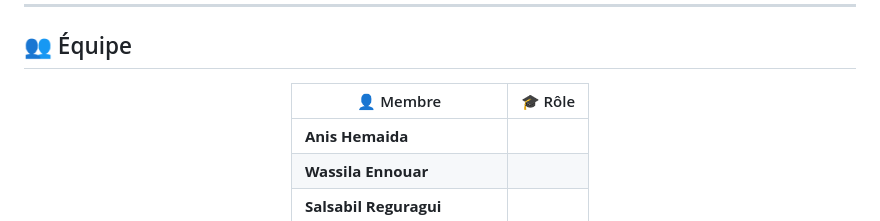
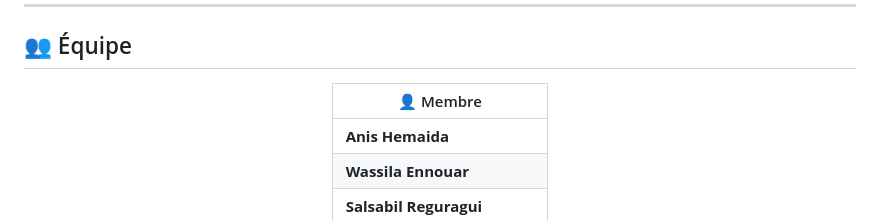
Before and after one commit to AnisHemaida/walmart-sales-forecasting, a Markdown page: README.md, the part around the change. Rendered like a GitHub page.

Commit message:
Remove role column from team section

```diff
--- a/README.md
+++ b/README.md
@@ -87,8 +87,8 @@ Le système permet de :
 
 <div align="center">
 
-| 👤 Membre | 🎓 Rôle |
-|-----------|---------|
+| 👤 Membre |
+|-----------|
 | **Anis Hemaida** |
 | **Wassila Ennouar** |
 | **Salsabil Reguragui** |
```
